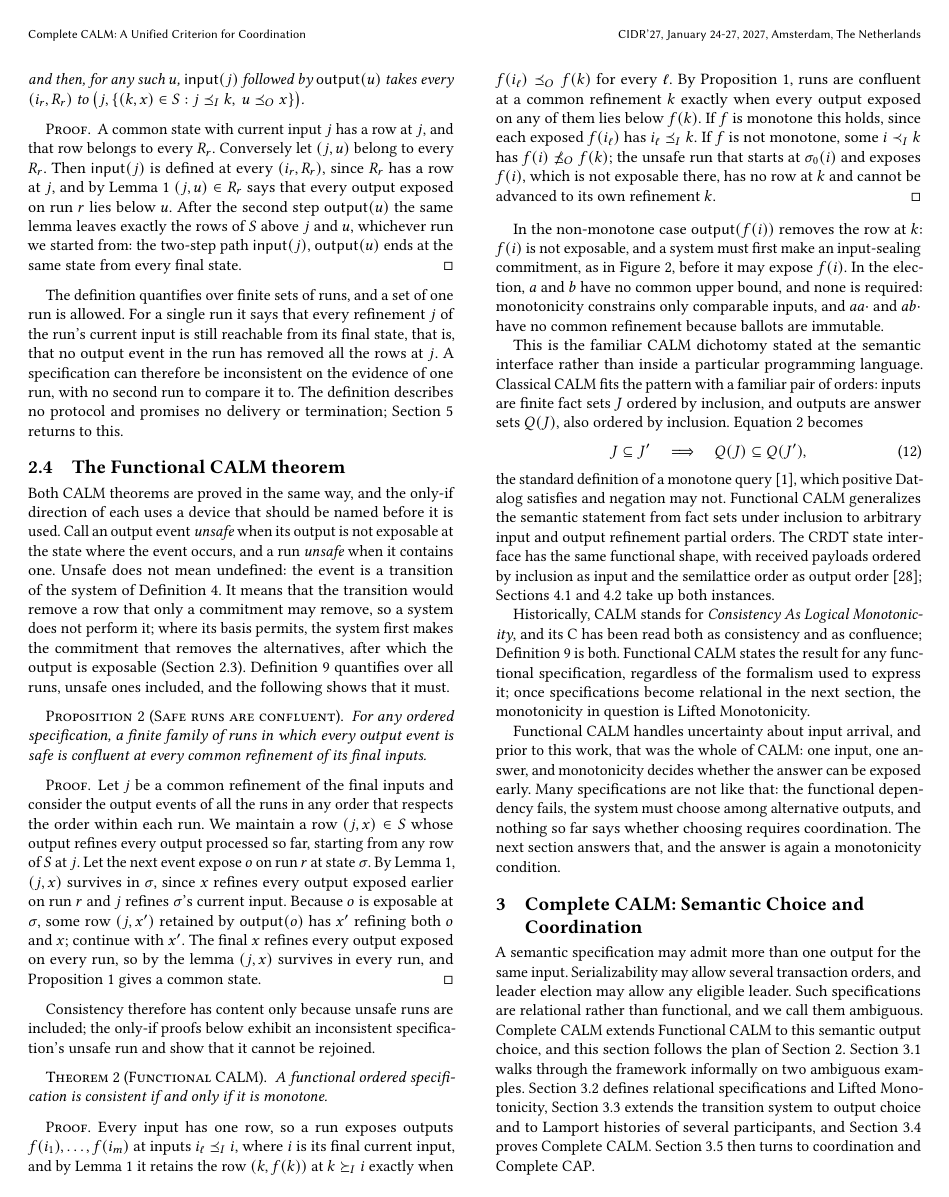
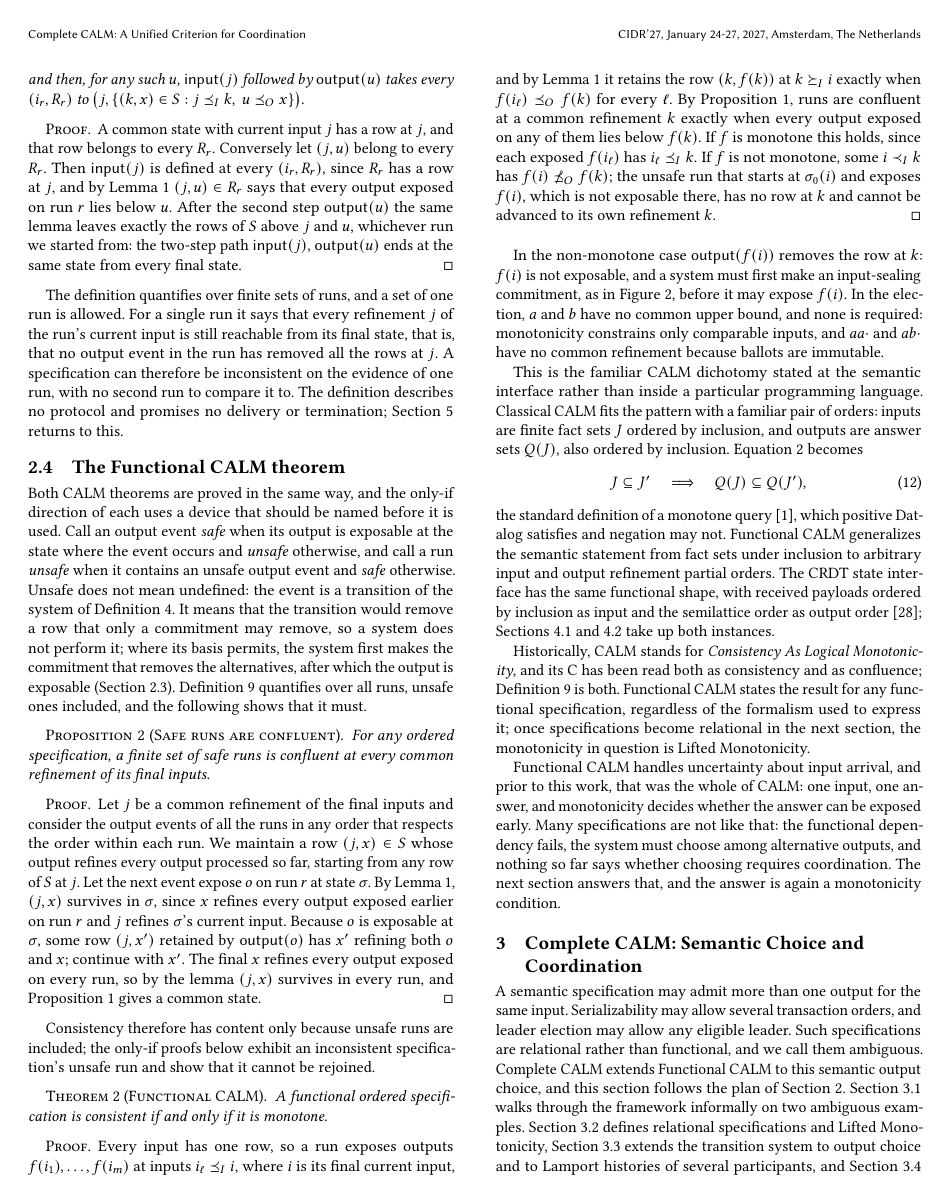
Before and after one commit to jhellerstein/coord-criterion, a LaTeX document (main.tex): page 7 of 20. Compiled offline with pdfLaTeX.

Commit message:
Define safe alongside unsafe before Prop Safe runs are confluent

```diff
--- a/main.tex
+++ b/main.tex
@@ -896,8 +896,9 @@ or termination; Section~\ref{sec:discussion} returns to this.
 
 Both CALM theorems are proved in the same way, and the only-if direction of
 each uses a device that should be named before it is used.  Call an output
-event \emph{unsafe} when its output is not exposable at the state where the
-event occurs, and a run \emph{unsafe} when it contains one.  Unsafe does not
+event \emph{safe} when its output is exposable at the state where the event
+occurs and \emph{unsafe} otherwise, and call a run \emph{unsafe} when it
+contains an unsafe output event and \emph{safe} otherwise.  Unsafe does not
 mean undefined: the event is a transition of the system of
 Definition~\ref{def:transition-system}.  It means that the transition would
 remove a row that only a commitment may remove, so a system does not perform
@@ -909,8 +910,8 @@ it must.
 
 \begin{proposition}[Safe runs are confluent]
 \label{prop:safe-runs}
-For any ordered specification, a finite family of runs in which every output
-event is safe is confluent at every common refinement of its final inputs.
+For any ordered specification, a finite set of safe runs is confluent at
+every common refinement of its final inputs.
 \end{proposition}
 
 \begin{proof}
```
